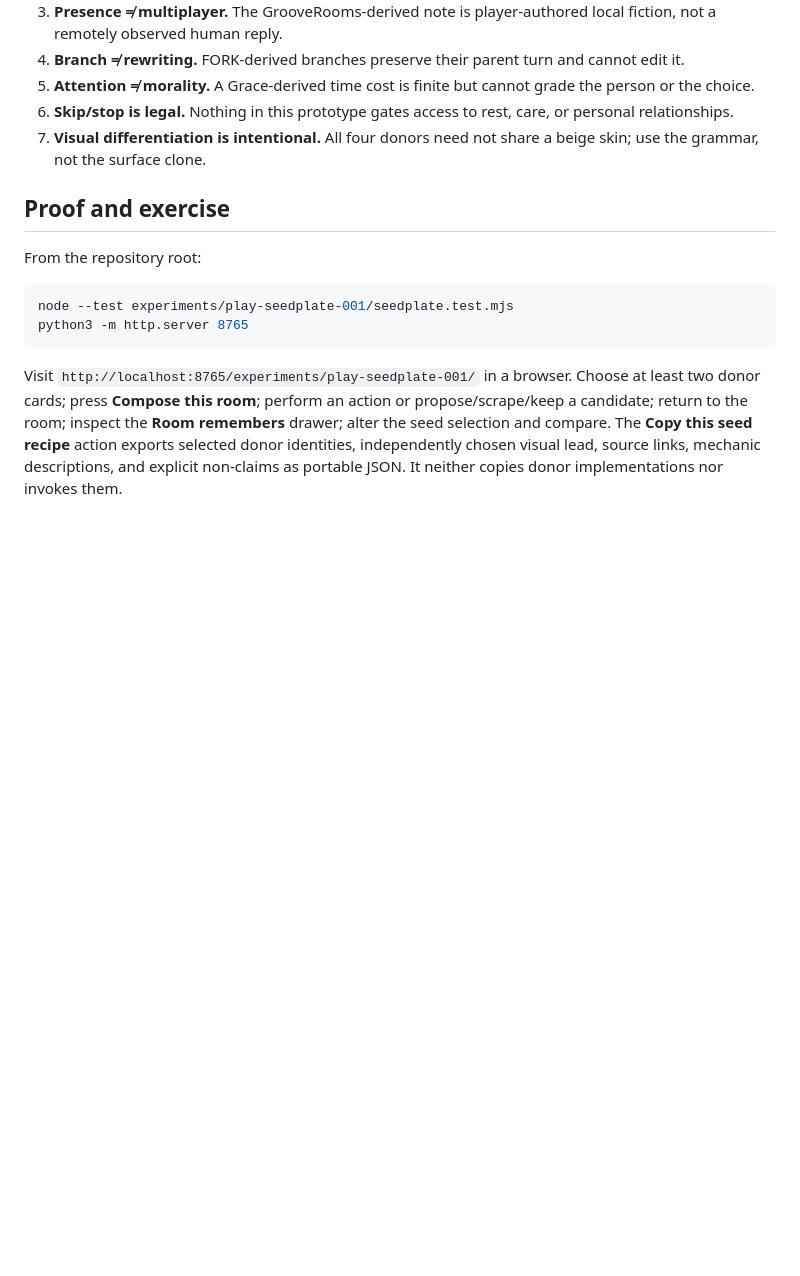
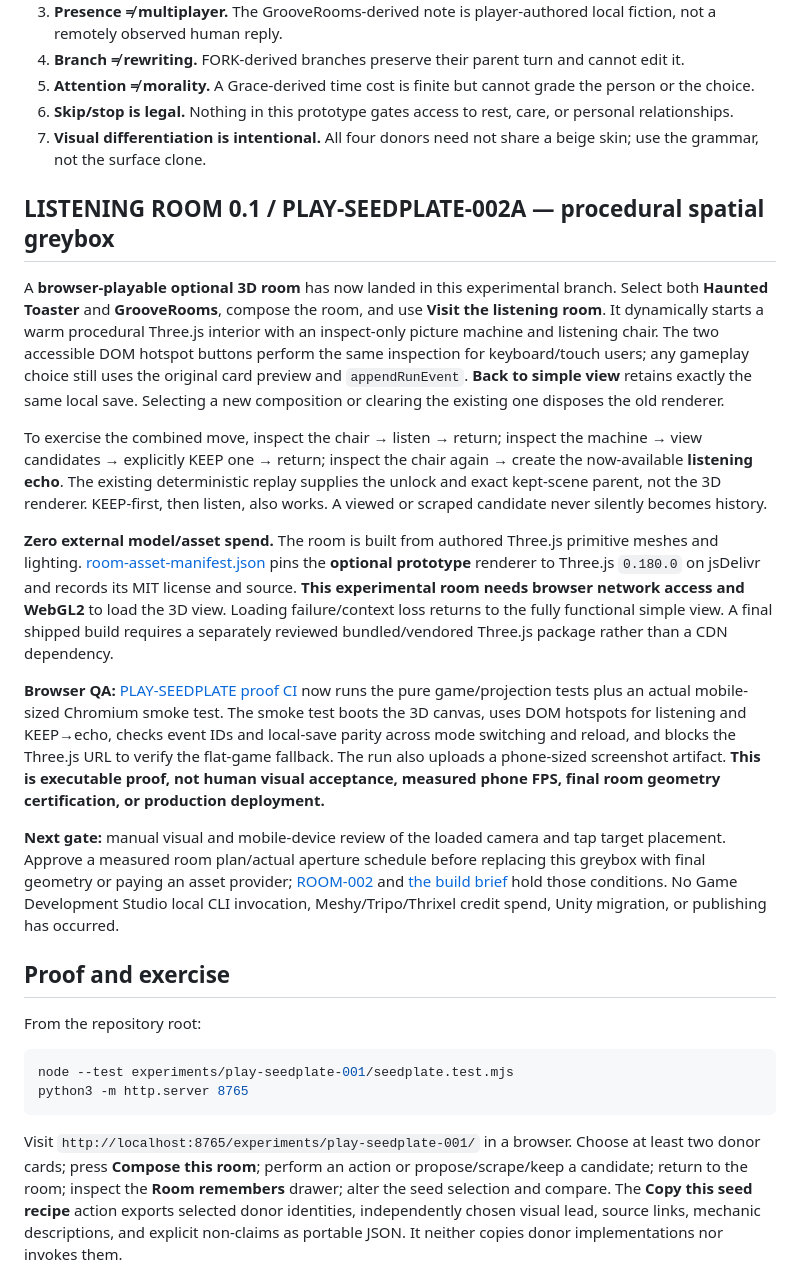
Before and after one commit to the-static-collective/static-field, a Markdown page: experiments/play-seedplate-001/README.md, the part around the change. GitHub-like rendering; blank space fills up the shorter version.

Commit message:
docs(seedplate): document playable room, pinned prototype dependency, QA and remaining room gates

```diff
--- a/experiments/play-seedplate-001/README.md
+++ b/experiments/play-seedplate-001/README.md
@@ -36,6 +36,18 @@ The generator in `seedplate.mjs` is **deterministic**, uses no network/AI/model
 6. **Skip/stop is legal.** Nothing in this prototype gates access to rest, care, or personal relationships.
 7. **Visual differentiation is intentional.** All four donors need not share a beige skin; use the grammar, not the surface clone.
 
+## LISTENING ROOM 0.1 / PLAY-SEEDPLATE-002A — procedural spatial greybox
+
+A **browser-playable optional 3D room** has now landed in this experimental branch. Select both **Haunted Toaster** and **GrooveRooms**, compose the room, and use **Visit the listening room**. It dynamically starts a warm procedural Three.js interior with an inspect-only picture machine and listening chair. The two accessible DOM hotspot buttons perform the same inspection for keyboard/touch users; any gameplay choice still uses the original card preview and `appendRunEvent`. **Back to simple view** retains exactly the same local save. Selecting a new composition or clearing the existing one disposes the old renderer.
+
+To exercise the combined move, inspect the chair → listen → return; inspect the machine → view candidates → explicitly KEEP one → return; inspect the chair again → create the now-available **listening echo**. The existing deterministic replay supplies the unlock and exact kept-scene parent, not the 3D renderer. KEEP-first, then listen, also works. A viewed or scraped candidate never silently becomes history.
+
+**Zero external model/asset spend.** The room is built from authored Three.js primitive meshes and lighting. [room-asset-manifest.json](./room-asset-manifest.json) pins the **optional prototype** renderer to Three.js `0.180.0` on jsDelivr and records its MIT license and source. **This experimental room needs browser network access and WebGL2** to load the 3D view. Loading failure/context loss returns to the fully functional simple view. A final shipped build requires a separately reviewed bundled/vendored Three.js package rather than a CDN dependency.
+
+**Browser QA:** [PLAY-SEEDPLATE proof CI](https://github.com/the-static-collective/static-field/actions/workflows/play-seedplate-proof.yml) now runs the pure game/projection tests plus an actual mobile-sized Chromium smoke test. The smoke test boots the 3D canvas, uses DOM hotspots for listening and KEEP→echo, checks event IDs and local-save parity across mode switching and reload, and blocks the Three.js URL to verify the flat-game fallback. The run also uploads a phone-sized screenshot artifact. **This is executable proof, not human visual acceptance, measured phone FPS, final room geometry certification, or production deployment.**
+
+**Next gate:** manual visual and mobile-device review of the loaded camera and tap target placement. Approve a measured room plan/actual aperture schedule before replacing this greybox with final geometry or paying an asset provider; [ROOM-002](./ROOM-002.md) and [the build brief](./LISTENING-ROOM-0.1-BUILD-BRIEF.md) hold those conditions. No Game Development Studio local CLI invocation, Meshy/Tripo/Thrixel credit spend, Unity migration, or publishing has occurred.
+
 ## Proof and exercise
 
 From the repository root:
```
